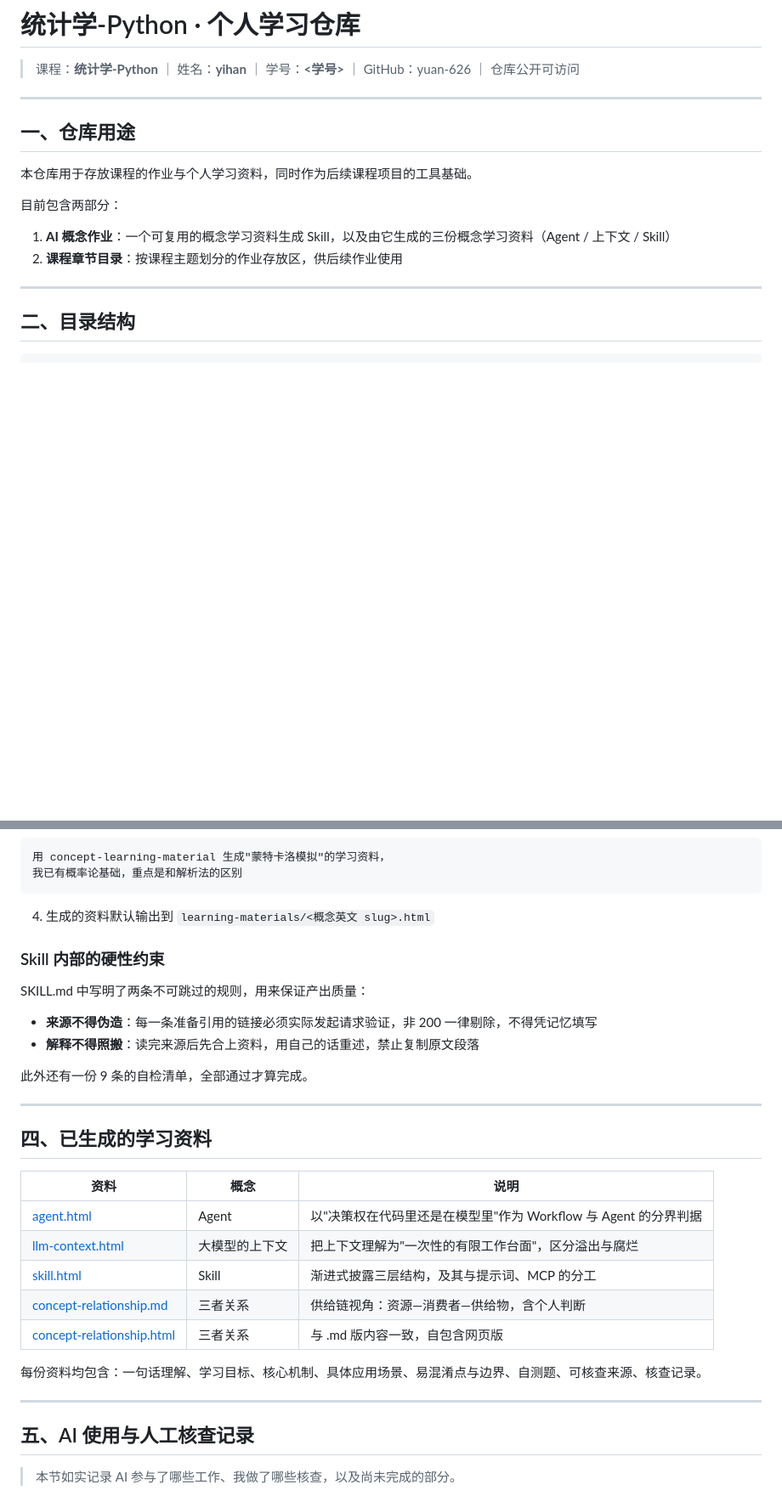
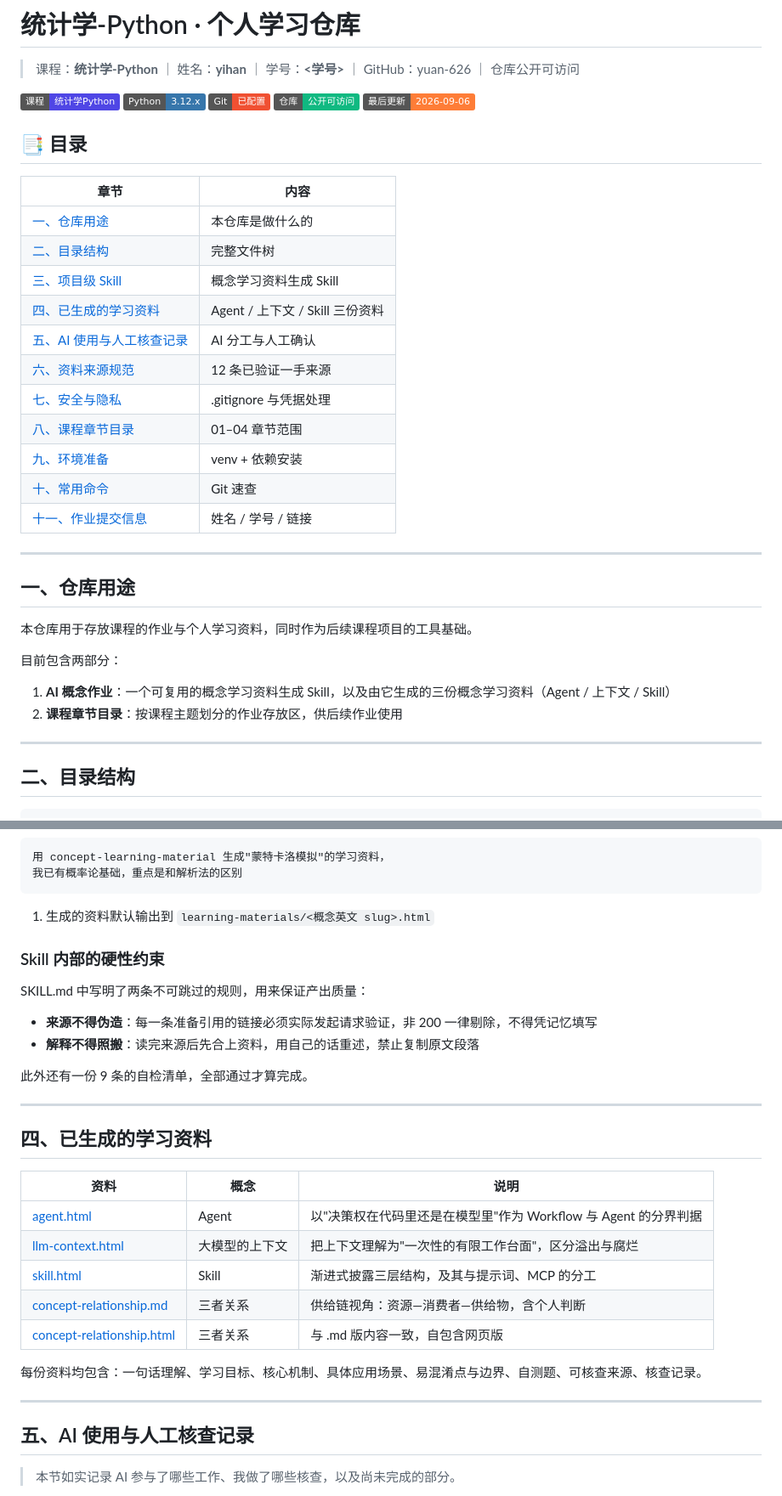
Before and after one commit to yuan-626/my-first-repo, a Markdown page: README.md, 2 parts joined by grey strips. Shown at 85% size. Rendered like a GitHub page; badges without logos; blank space fills up the shorter version.

````diff
--- a/README.md
+++ b/README.md
@@ -2,7 +2,25 @@
 
 > 课程：**统计学-Python** ｜ 姓名：**yihan** ｜ 学号：**<学号>** ｜ GitHub：yuan-626 ｜ 仓库公开可访问
 
-* * *
+![课程](https://img.shields.io/badge/课程-统计学Python-4f46e5) ![Python](https://img.shields.io/badge/Python-3.12.x-3776ab?logo=python&logoColor=white) ![Git](https://img.shields.io/badge/Git-已配置-f05032?logo=git&logoColor=white) ![公开](https://img.shields.io/badge/仓库-公开可访问-10b981) ![更新](https://img.shields.io/badge/最后更新-2026--09--06-orange)
+
+## 📑 目录
+
+| 章节 | 内容 |
+| --- | --- |
+| [一、仓库用途](#一仓库用途) | 本仓库是做什么的 |
+| [二、目录结构](#二目录结构) | 完整文件树 |
+| [三、项目级 Skill](#三项目级-skill) | 概念学习资料生成 Skill |
+| [四、已生成的学习资料](#四已生成的学习资料) | Agent / 上下文 / Skill 三份资料 |
+| [五、AI 使用与人工核查记录](#五ai-使用与人工核查记录) | AI 分工与人工确认 |
+| [六、资料来源规范](#六资料来源规范) | 12 条已验证一手来源 |
+| [七、安全与隐私](#七安全与隐私) | .gitignore 与凭据处理 |
+| [八、课程章节目录](#八课程章节目录) | 01–04 章节范围 |
+| [九、环境准备](#九环境准备) | venv + 依赖安装 |
+| [十、常用命令](#十常用命令) | Git 速查 |
+| [十一、作业提交信息](#十一作业提交信息) | 姓名 / 学号 / 链接 |
+
+---
 
 ## 一、仓库用途
 
@@ -13,7 +31,7 @@
 1. **AI 概念作业**：一个可复用的概念学习资料生成 Skill，以及由它生成的三份概念学习资料（Agent / 上下文 / Skill）
 2. **课程章节目录**：按课程主题划分的作业存放区，供后续作业使用
 
-* * *
+---
 
 ## 二、目录结构
 
@@ -87,7 +105,7 @@ my-first-repo/
 我已有概率论基础，重点是和解析法的区别
 ```
 
-4. 生成的资料默认输出到 `learning-materials/<概念英文 slug>.html`
+1. 生成的资料默认输出到 `learning-materials/<概念英文 slug>.html`
 
 ### Skill 内部的硬性约束
 
@@ -98,21 +116,21 @@ SKILL.md 中写明了两条不可跳过的规则，用来保证产出质量：
 
 此外还有一份 9 条的自检清单，全部通过才算完成。
 
-* * *
+---
 
 ## 四、已生成的学习资料
 
-| 资料 | 概念 | 说明 |
-| --- | --- | --- |
-| [agent.html](./learning-materials/agent.html) | Agent | 以"决策权在代码里还是在模型里"作为 Workflow 与 Agent 的分界判据 |
-| [llm-context.html](./learning-materials/llm-context.html) | 大模型的上下文 | 把上下文理解为"一次性的有限工作台面"，区分溢出与腐烂 |
-| [skill.html](./learning-materials/skill.html) | Skill | 渐进式披露三层结构，及其与提示词、MCP 的分工 |
-| [concept-relationship.md](./learning-materials/concept-relationship.md) | 三者关系 | 供给链视角：资源—消费者—供给物，含个人判断 |
-| [concept-relationship.html](./learning-materials/concept-relationship.html) | 三者关系 | 与 .md 版内容一致，自包含网页版 |
+| 资料                                                                          | 概念      | 说明                                        |
+| --------------------------------------------------------------------------- | ------- | ----------------------------------------- |
+| [agent.html](./learning-materials/agent.html)                               | Agent   | 以"决策权在代码里还是在模型里"作为 Workflow 与 Agent 的分界判据 |
+| [llm-context.html](./learning-materials/llm-context.html)                   | 大模型的上下文 | 把上下文理解为"一次性的有限工作台面"，区分溢出与腐烂               |
+| [skill.html](./learning-materials/skill.html)                               | Skill   | 渐进式披露三层结构，及其与提示词、MCP 的分工                  |
+| [concept-relationship.md](./learning-materials/concept-relationship.md)     | 三者关系    | 供给链视角：资源—消费者—供给物，含个人判断                    |
+| [concept-relationship.html](./learning-materials/concept-relationship.html) | 三者关系    | 与 .md 版内容一致，自包含网页版                        |
 
 每份资料均包含：一句话理解、学习目标、核心机制、具体应用场景、易混淆点与边界、自测题、可核查来源、核查记录。
 
-* * *
+---
 
 ## 五、AI 使用与人工核查记录
 
````
Also changed, not shown: other parts of README.md (+42 -42 lines).
